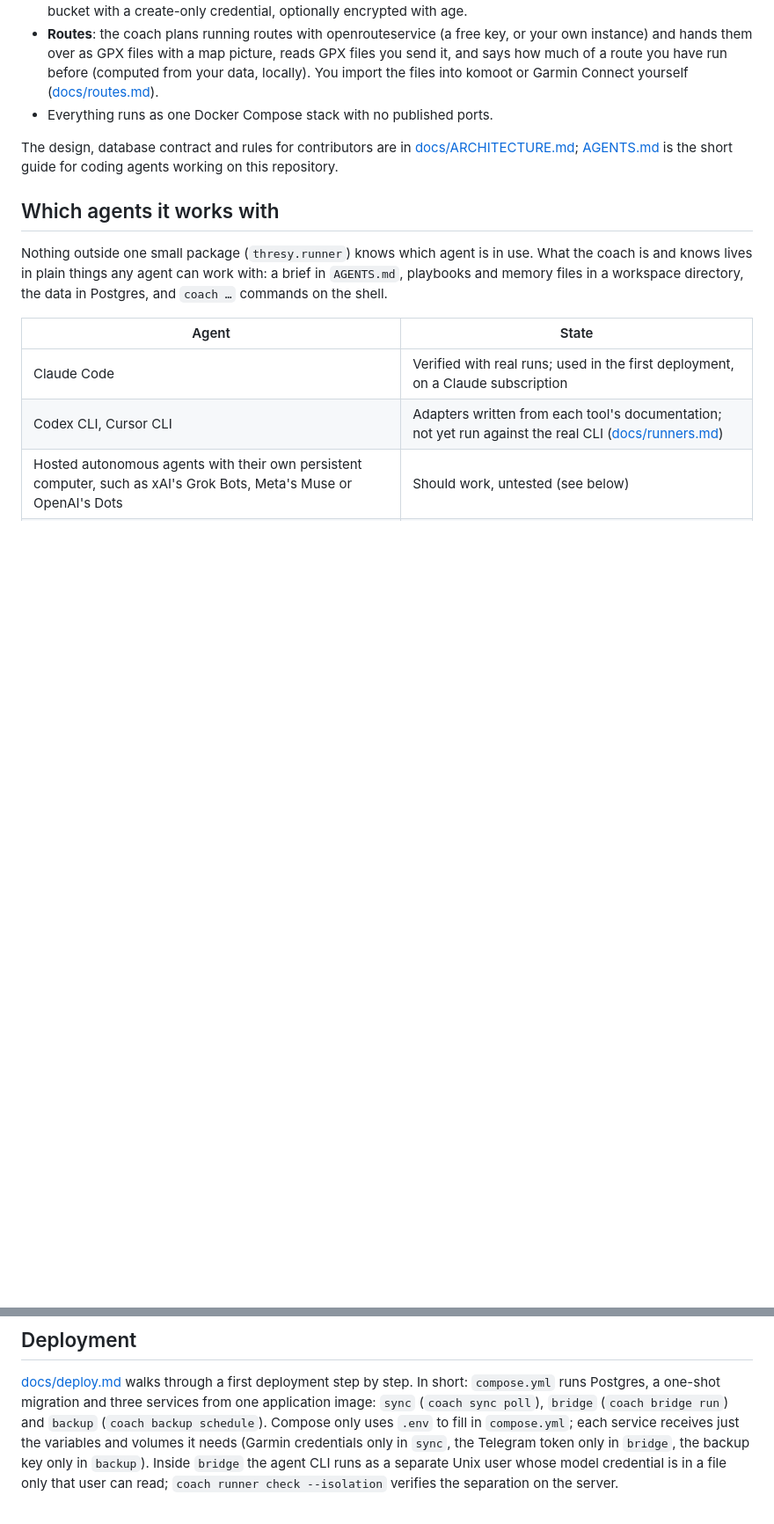
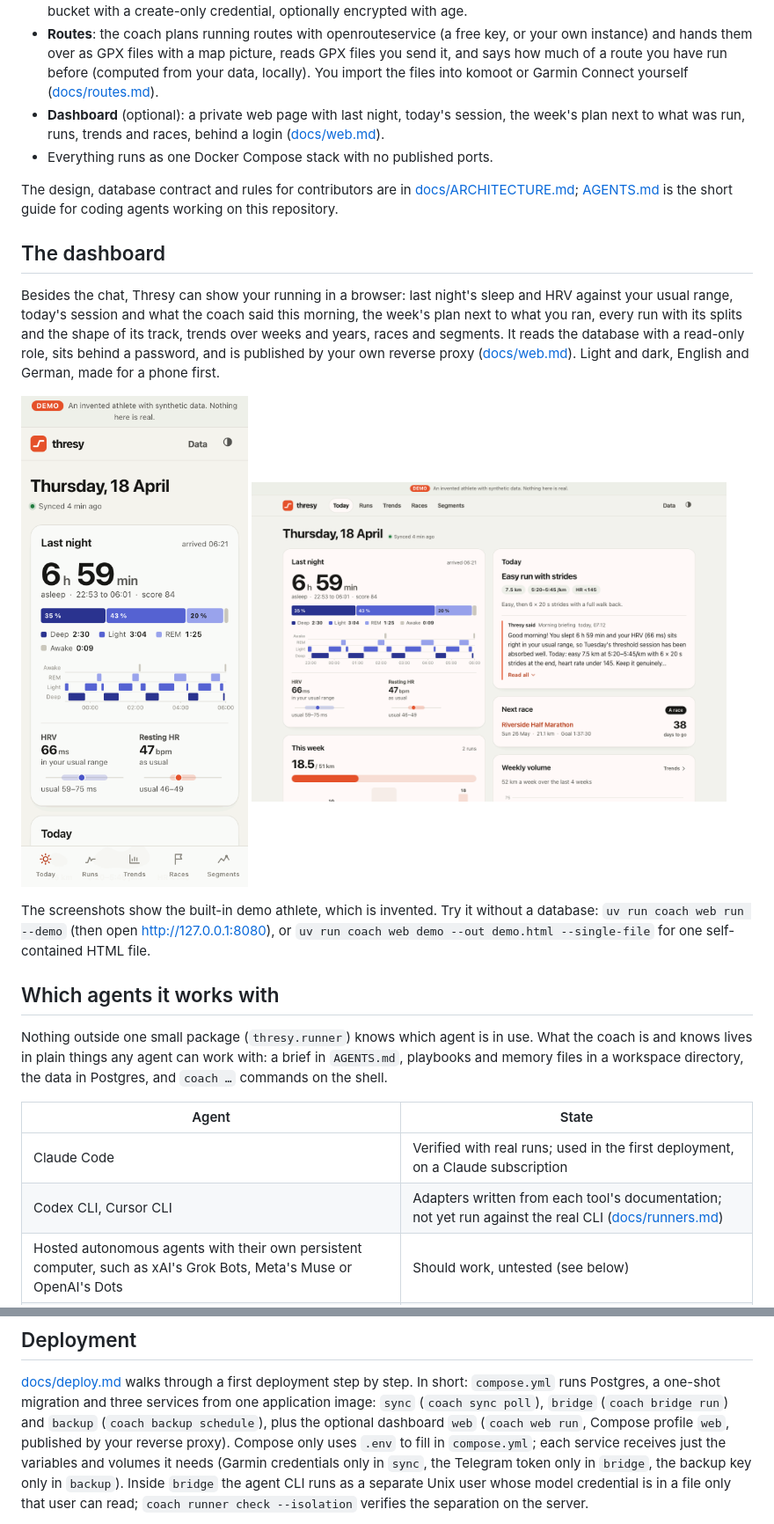
Before and after one commit to andretheile/thresy, a Markdown page: README.md, 2 parts joined by grey strips. Shown at 88% size. Drawn GitHub-style; pictures changed too: docs/images/web-desktop.png (added), docs/images/web-phone.png (added); blank space fills up the shorter version.

```diff
--- a/README.md
+++ b/README.md
@@ -32,11 +32,31 @@ through an unofficial community library, which can stop working at any time.
   instance) and hands them over as GPX files with a map picture, reads GPX files you send it, and
   says how much of a route you have run before (computed from your data, locally). You import
   the files into komoot or Garmin Connect yourself ([docs/routes.md](docs/routes.md)).
+- **Dashboard** (optional): a private web page with last night, today's session, the week's
+  plan next to what was run, runs, trends and races, behind a login ([docs/web.md](docs/web.md)).
 - Everything runs as one Docker Compose stack with no published ports.
 
 The design, database contract and rules for contributors are in
 [docs/ARCHITECTURE.md](docs/ARCHITECTURE.md); [AGENTS.md](AGENTS.md) is the short guide for
 coding agents working on this repository.
+
+## The dashboard
+
+Besides the chat, Thresy can show your running in a browser: last night's sleep and HRV
+against your usual range, today's session and what the coach said this morning, the week's
+plan next to what you ran, every run with its splits and the shape of its track, trends over
+weeks and years, races and segments. It reads the database with a read-only role, sits behind a
+password, and is published by your own reverse proxy ([docs/web.md](docs/web.md)). Light and
+dark, English and German, made for a phone first.
+
+<p>
+  <img src="docs/images/web-phone.png" alt="The dashboard on a phone: last night with sleep stages, HRV and resting heart rate" width="260">
+  <img src="docs/images/web-desktop.png" alt="The dashboard on a laptop: last night, today's session with the morning briefing, the next race, this week and the weekly volume" width="540">
+</p>
+
+The screenshots show the built-in demo athlete, which is invented. Try it without a database:
+`uv run coach web run --demo` (then open <http://127.0.0.1:8080>), or
+`uv run coach web demo --out demo.html --single-file` for one self-contained HTML file.
 
 ## Which agents it works with
 
@@ -142,7 +162,8 @@ packages; it never reaches Garmin, Telegram or a model provider.
 [docs/deploy.md](docs/deploy.md) walks through a first deployment step by step. In short:
 `compose.yml` runs Postgres, a one-shot migration and three services from one application
 image: `sync` (`coach sync poll`), `bridge` (`coach bridge run`) and `backup`
-(`coach backup schedule`). Compose only uses `.env` to fill in `compose.yml`; each service
+(`coach backup schedule`), plus the optional dashboard `web` (`coach web run`, Compose profile
+`web`, published by your reverse proxy). Compose only uses `.env` to fill in `compose.yml`; each service
 receives just the variables and volumes it needs (Garmin credentials only in `sync`, the Telegram
 token only in `bridge`, the backup key only in `backup`). Inside `bridge` the agent CLI runs as a
 separate Unix user whose model credential is in a file only that user can read; `coach runner
```
Also changed, not shown: docs/deploy.md (+47 -8 lines), docs/web.md (added, +243 -0 lines), 3 other files.
